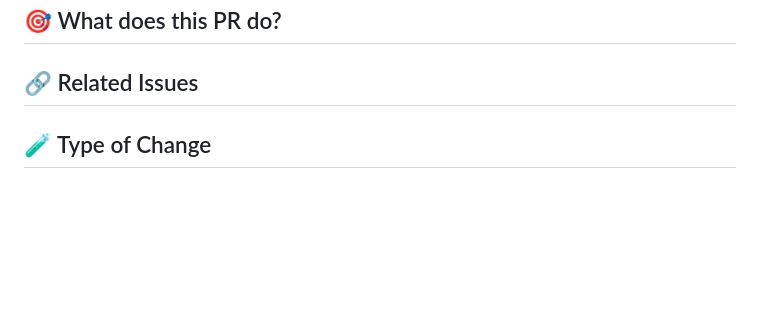
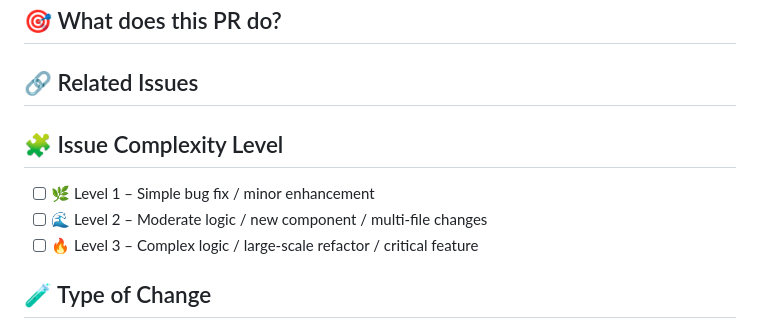
Before and after one commit to JaiswalShivang/ClubVerse, a Markdown page: pull_request_template.md, the part around the change. GitHub-like rendering; blank space fills up the shorter version.

```diff
--- a/pull_request_template.md
+++ b/pull_request_template.md
@@ -11,6 +11,11 @@
 
 ## 🔗 Related Issues
 <!-- Link related issues (e.g., Fixes #123, Closes #456) -->
+
+## 🧩 Issue Complexity Level
+- [ ] 🌿 Level 1 – Simple bug fix / minor enhancement
+- [ ] 🌊 Level 2 – Moderate logic / new component / multi-file changes
+- [ ] 🔥 Level 3 – Complex logic / large-scale refactor / critical feature
 
 ## 🧪 Type of Change
 <!-- Mark all that apply with an 'x' -->
```
